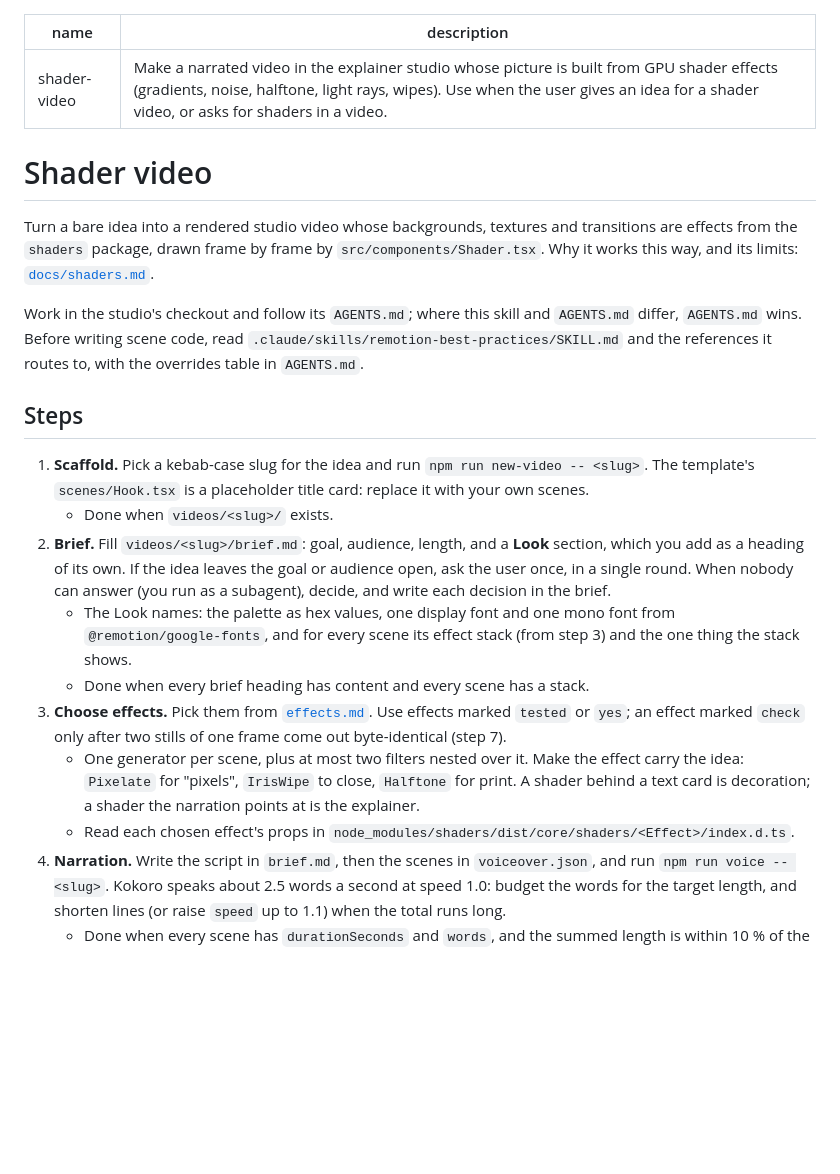
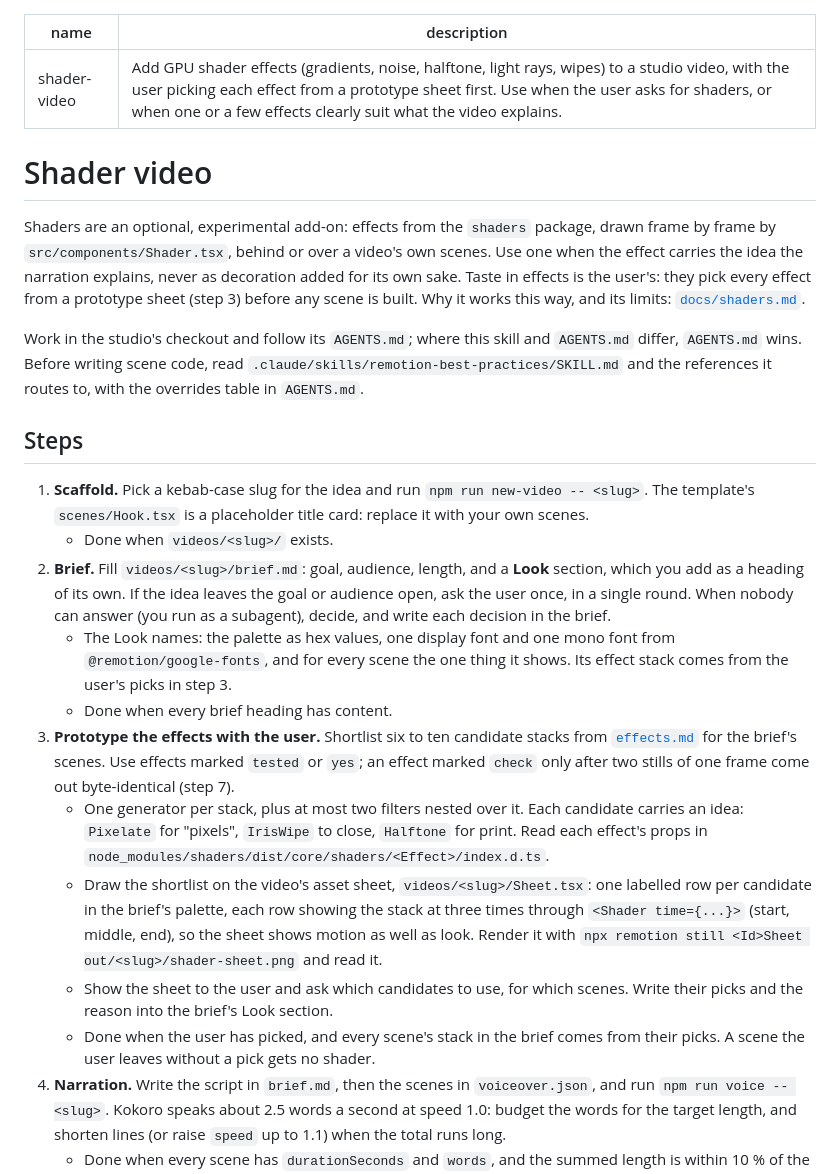
Before and after one commit to yahyabedirhan/explainer-studio, a Markdown page: skills/shader-video/SKILL.md, the part around the change. GitHub-like rendering; blank space fills up the shorter version.

Commit message:
make shaders an optional add-on the user picks from a prototype sheet
Co-Authored-By: Claude Opus 5.5 <noreply@anthropic.com>

```diff
--- a/skills/shader-video/SKILL.md
+++ b/skills/shader-video/SKILL.md
@@ -1,11 +1,11 @@
 ---
 name: shader-video
-description: Make a narrated video in the explainer studio whose picture is built from GPU shader effects (gradients, noise, halftone, light rays, wipes). Use when the user gives an idea for a shader video, or asks for shaders in a video.
+description: Add GPU shader effects (gradients, noise, halftone, light rays, wipes) to a studio video, with the user picking each effect from a prototype sheet first. Use when the user asks for shaders, or when one or a few effects clearly suit what the video explains.
 ---
 
 # Shader video
 
-Turn a bare idea into a rendered studio video whose backgrounds, textures and transitions are effects from the `shaders` package, drawn frame by frame by `src/components/Shader.tsx`. Why it works this way, and its limits: [`docs/shaders.md`](../../docs/shaders.md).
+Shaders are an optional, experimental add-on: effects from the `shaders` package, drawn frame by frame by `src/components/Shader.tsx`, behind or over a video's own scenes. Use one when the effect carries the idea the narration explains, never as decoration added for its own sake. Taste in effects is the user's: they pick every effect from a prototype sheet (step 3) before any scene is built. Why it works this way, and its limits: [`docs/shaders.md`](../../docs/shaders.md).
 
 Work in the studio's checkout and follow its `AGENTS.md`; where this skill and `AGENTS.md` differ, `AGENTS.md` wins. Before writing scene code, read `.claude/skills/remotion-best-practices/SKILL.md` and the references it routes to, with the overrides table in `AGENTS.md`.
 
@@ -14,11 +14,13 @@ Work in the studio's checkout and follow its `AGENTS.md`; where this skill and `
 1. **Scaffold.** Pick a kebab-case slug for the idea and run `npm run new-video -- <slug>`. The template's `scenes/Hook.tsx` is a placeholder title card: replace it with your own scenes.
    - Done when `videos/<slug>/` exists.
 2. **Brief.** Fill `videos/<slug>/brief.md`: goal, audience, length, and a **Look** section, which you add as a heading of its own. If the idea leaves the goal or audience open, ask the user once, in a single round. When nobody can answer (you run as a subagent), decide, and write each decision in the brief.
-   - The Look names: the palette as hex values, one display font and one mono font from `@remotion/google-fonts`, and for every scene its effect stack (from step 3) and the one thing the stack shows.
-   - Done when every brief heading has content and every scene has a stack.
-3. **Choose effects.** Pick them from [`effects.md`](effects.md). Use effects marked `tested` or `yes`; an effect marked `check` only after two stills of one frame come out byte-identical (step 7).
-   - One generator per scene, plus at most two filters nested over it. Make the effect carry the idea: `Pixelate` for "pixels", `IrisWipe` to close, `Halftone` for print. A shader behind a text card is decoration; a shader the narration points at is the explainer.
-   - Read each chosen effect's props in `node_modules/shaders/dist/core/shaders/<Effect>/index.d.ts`.
+   - The Look names: the palette as hex values, one display font and one mono font from `@remotion/google-fonts`, and for every scene the one thing it shows. Its effect stack comes from the user's picks in step 3.
+   - Done when every brief heading has content.
+3. **Prototype the effects with the user.** Shortlist six to ten candidate stacks from [`effects.md`](effects.md) for the brief's scenes. Use effects marked `tested` or `yes`; an effect marked `check` only after two stills of one frame come out byte-identical (step 7).
+   - One generator per stack, plus at most two filters nested over it. Each candidate carries an idea: `Pixelate` for "pixels", `IrisWipe` to close, `Halftone` for print. Read each effect's props in `node_modules/shaders/dist/core/shaders/<Effect>/index.d.ts`.
+   - Draw the shortlist on the video's asset sheet, `videos/<slug>/Sheet.tsx`: one labelled row per candidate in the brief's palette, each row showing the stack at three times through `<Shader time={...}>` (start, middle, end), so the sheet shows motion as well as look. Render it with `npx remotion still <Id>Sheet out/<slug>/shader-sheet.png` and read it.
+   - Show the sheet to the user and ask which candidates to use, for which scenes. Write their picks and the reason into the brief's Look section.
+   - Done when the user has picked, and every scene's stack in the brief comes from their picks. A scene the user leaves without a pick gets no shader.
 4. **Narration.** Write the script in `brief.md`, then the scenes in `voiceover.json`, and run `npm run voice -- <slug>`. Kokoro speaks about 2.5 words a second at speed 1.0: budget the words for the target length, and shorten lines (or raise `speed` up to 1.1) when the total runs long.
    - Done when every scene has `durationSeconds` and `words`, and the summed length is within 10 % of the target.
 5. **Scenes.** One file per scene in `videos/<slug>/scenes/`, built from the pattern in [`patterns.md`](patterns.md): a `<Shader layers={...} />` at the back, typography over it, `<Captions>`, the scene's `<Audio>`, and every reveal and every animated prop cued with `useWord`. List the scenes in `Video.tsx` with `sceneFrames`.
```
Also changed, not shown: docs/shaders.md (+2 -0 lines).
